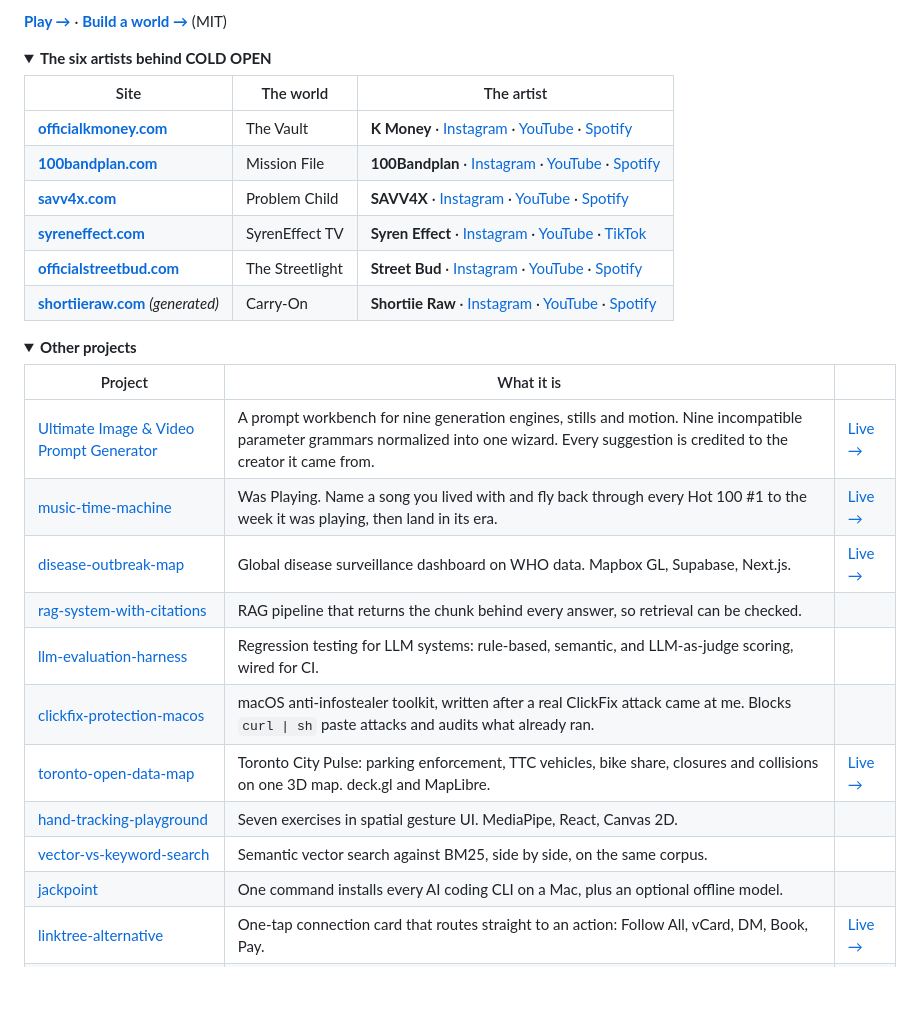
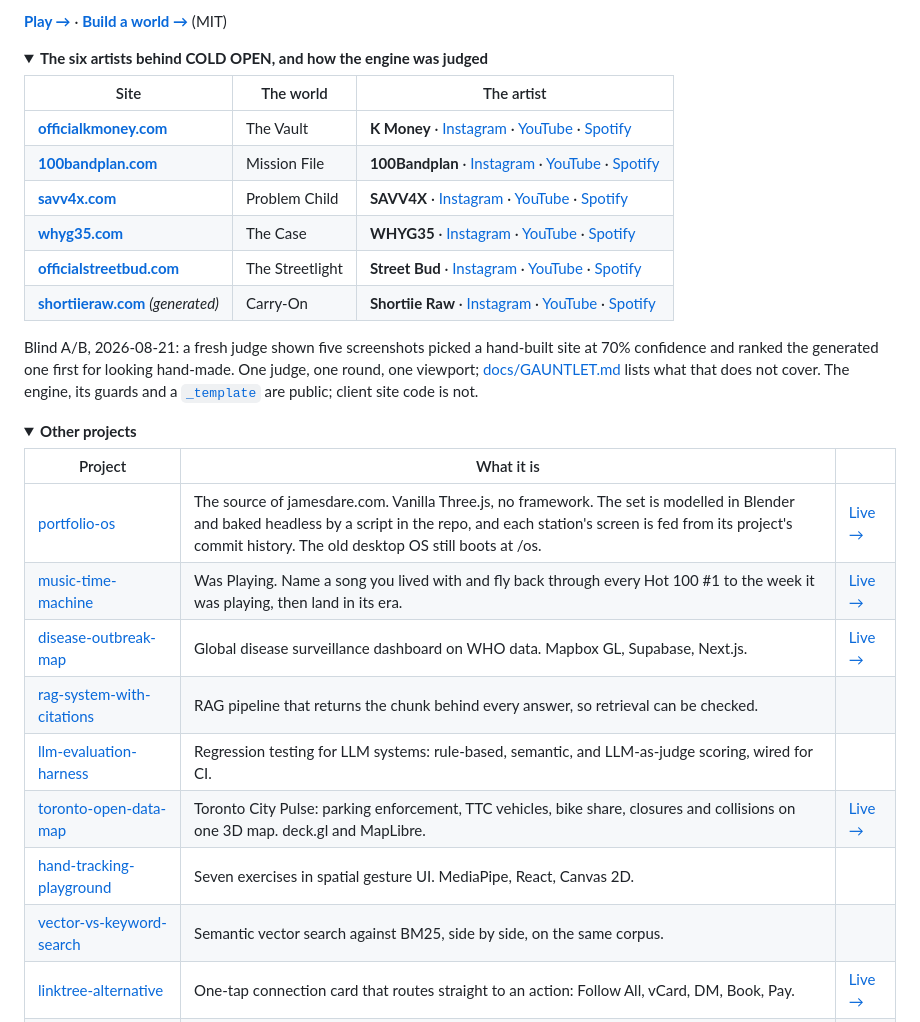
Before and after one commit to DareDev256/DareDev256, a Markdown page: README.md, the part around one of its changes. Rendered like a GitHub page; folded sections open; blank space fills up the shorter version.

```diff
--- a/README.md
+++ b/README.md
@@ -96,16 +118,18 @@ The six AI literacy games plus Circuit Prophet, NetRunner and TypeMaster merged
 </details>
 
 <details>
-<summary><strong>The six artists behind COLD OPEN</strong></summary>
+<summary><strong>The six artists behind COLD OPEN, and how the engine was judged</strong></summary>
 
 | Site | The world | The artist |
 |---|---|---|
 | **[officialkmoney.com](https://officialkmoney.com)** | The Vault | **K Money** · [Instagram](https://www.instagram.com/kmoneyyymusic/) · [YouTube](https://www.youtube.com/@Menace4Money) · [Spotify](https://open.spotify.com/artist/3WC4zw6QqkpKgs9rqk6ot6) |
 | **[100bandplan.com](https://100bandplan.com)** | Mission File | **100Bandplan** · [Instagram](https://www.instagram.com/100bandplann/) · [YouTube](https://www.youtube.com/@100Bandplan) · [Spotify](https://open.spotify.com/artist/54gXMsMsoa0quu4bwTms8v) |
 | **[savv4x.com](https://savv4x.com)** | Problem Child | **SAVV4X** · [Instagram](https://www.instagram.com/savv4x/) · [YouTube](https://www.youtube.com/@Savv4x) · [Spotify](https://open.spotify.com/artist/6ljuVTdHjv6rz6QLiNXg2r) |
-| **[syreneffect.com](https://syreneffect.com)** | SyrenEffect TV | **Syren Effect** · [Instagram](https://www.instagram.com/syreneffect) · [YouTube](https://www.youtube.com/@syreneffect) · [TikTok](https://www.tiktok.com/@syren.effect) |
+| **[whyg35.com](https://whyg35.com)** | The Case | **WHYG35** · [Instagram](https://www.instagram.com/whyg35/) · [YouTube](https://www.youtube.com/@whyg35) · [Spotify](https://open.spotify.com/artist/3QoFljZxcB1DQuP3WmYVJB) |
 | **[officialstreetbud.com](https://officialstreetbud.com)** | The Streetlight | **Street Bud** · [Instagram](https://www.instagram.com/streetbud_/) · [YouTube](https://www.youtube.com/channel/UCkKhQTvBYCfC8aRMeE0peuQ) · [Spotify](https://open.spotify.com/artist/6tQmUQ1aBbgQwEqXFjVwB6) |
 | **[shortiieraw.com](https://shortiieraw.com)** *(generated)* | Carry-On | **Shortiie Raw** · [Instagram](https://www.instagram.com/shortiieraw/) · [YouTube](https://www.youtube.com/@ShortiieRaw) · [Spotify](https://open.spotify.com/artist/0WnHD0zH7mlYxetaIYvMBO) |
+
+Blind A/B, 2026-08-21: a fresh judge shown five screenshots picked a hand-built site at 70% confidence and ranked the generated one first for looking hand-made. One judge, one round, one viewport; [docs/GAUNTLET.md](https://github.com/DareDev256/musician-website-builder/blob/main/docs/GAUNTLET.md) lists what that does not cover. The engine, its guards and a [`_template`](https://github.com/DareDev256/musician-website-builder/tree/main/worlds/_template) are public; client site code is not.
 
 </details>
 
@@ -114,16 +138,14 @@ The six AI literacy games plus Circuit Prophet, NetRunner and TypeMaster merged
 
 | Project | What it is | |
 |---|---|---|
-| [Ultimate Image & Video Prompt Generator](https://github.com/DareDev256/Ultimate-Image-Video-Prompt-Generator) | A prompt workbench for nine generation engines, stills and motion. Nine incompatible parameter grammars normalized into one wizard. Every suggestion is credited to the creator it came from. | [Live →](https://prompts.tdotssolutionsz.com) |
+| [portfolio-os](https://github.com/DareDev256/portfolio-os) | The source of jamesdare.com. Vanilla Three.js, no framework. The set is modelled in Blender and baked headless by a script in the repo, and each station's screen is fed from its project's commit history. The old desktop OS still boots at /os. | [Live →](https://jamesdare.com) |
 | [music-time-machine](https://github.com/DareDev256/music-time-machine) | Was Playing. Name a song you lived with and fly back through every Hot 100 #1 to the week it was playing, then land in its era. | [Live →](https://music-time-machine.vercel.app) |
 | [disease-outbreak-map](https://github.com/DareDev256/disease-outbreak-map) | Global disease surveillance dashboard on WHO data. Mapbox GL, Supabase, Next.js. | [Live →](https://pulsemap-three.vercel.app) |
 | [rag-system-with-citations](https://github.com/DareDev256/rag-system-with-citations) | RAG pipeline that returns the chunk behind every answer, so retrieval can be checked. | |
 | [llm-evaluation-harness](https://github.com/DareDev256/llm-evaluation-harness) | Regression testing for LLM systems: rule-based, semantic, and LLM-as-judge scoring, wired for CI. | |
-| [clickfix-protection-macos](https://github.com/DareDev256/clickfix-protection-macos) | macOS anti-infostealer toolkit, written after a real ClickFix attack came at me. Blocks `curl \| sh` paste attacks and audits what already ran. | |
 | [toronto-open-data-map](https://github.com/DareDev256/toronto-open-data-map) | Toronto City Pulse: parking enforcement, TTC vehicles, bike share, closures and collisions on one 3D map. deck.gl and MapLibre. | [Live →](https://toronto-parking-viz.vercel.app) |
 | [hand-tracking-playground](https://github.com/DareDev256/hand-tracking-playground) | Seven exercises in spatial gesture UI. MediaPipe, React, Canvas 2D. | |
 | [vector-vs-keyword-search](https://github.com/DareDev256/vector-vs-keyword-search) | Semantic vector search against BM25, side by side, on the same corpus. | |
-| [jackpoint](https://github.com/DareDev256/jackpoint) | One command installs every AI coding CLI on a Mac, plus an optional offline model. | |
 | [linktree-alternative](https://github.com/DareDev256/linktree-alternative) | One-tap connection card that routes straight to an action: Follow All, vCard, DM, Book, Pay. | [Live →](https://tapin-bay.vercel.app) |
 | [match-3-bubble-game](https://github.com/DareDev256/match-3-bubble-game) | Match-3 bubble game: swap adjacent bubbles, pop three or more, chain the cascades. Match 4 clears a line, match 5 drops a bomb, an L or T shape fires a colour nuke. | [Play →](https://passion-pop.vercel.app) |
 | [tdotssolutionsz-portfolio](https://github.com/DareDev256/tdotssolutionsz-portfolio) | Index of the music videos I directed. | [Live →](https://tdotssolutionsz.com) |
```
Also changed, not shown: other parts of README.md (+37 -15 lines), CHANGELOG.md (+25 -0 lines), CLAUDE.md (+6 -4 lines), assets/sites/syreneffect.jpg (deleted), assets/sites/whyg35.jpg (added), assets/tools/clickfix.jpg (added), assets/tools/jackpoint.jpg (added), assets/tools/prompt-generator.jpg (added), 1 other file.
